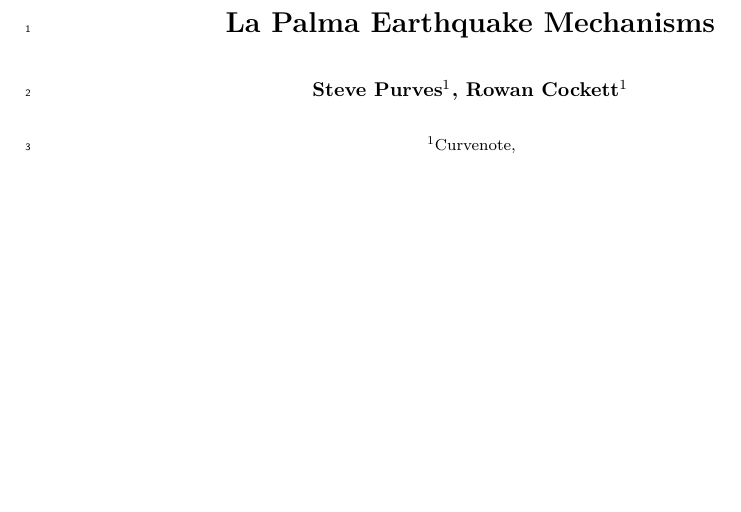
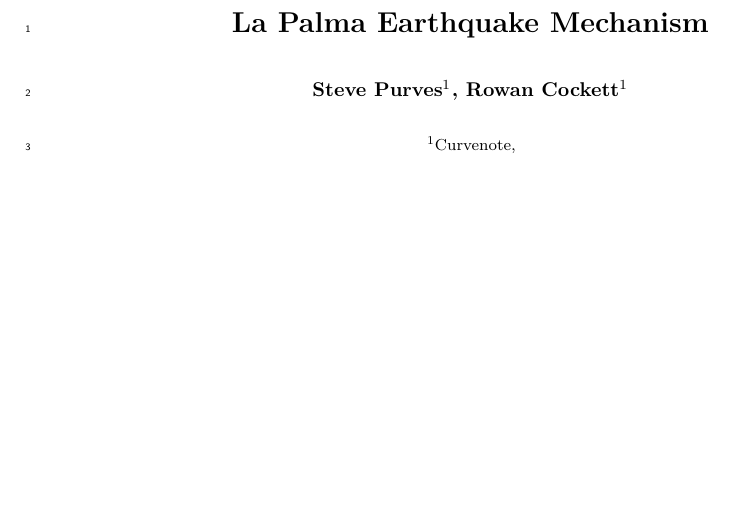
Before and after one commit to tipauwel/manuscript-tutorial, a Quarto document (index.qmd): part of page 1 of 4, cut so that both start at the same text. The pictures show the output file index.pdf that the author committed with the source.

Commit message:
Built site for gh-pages

```diff
--- a/index.qmd
+++ b/index.qmd
@@ -1,5 +1,5 @@
 ---
-title: La Palma Earthquake Mechanisms
+title: La Palma Earthquake Mechanism
 author:
   - name: Steve Purves
     orcid: 0000-0002-0760-5497
```
Also changed, not shown: _tex/index.tex, _tex/index_files/figure-pdf/fig-timeline-1.pdf, index-preview.html, index.html, index.pdf, index_files/figure-pdf/fig-timeline-1.pdf, 8 other files.
